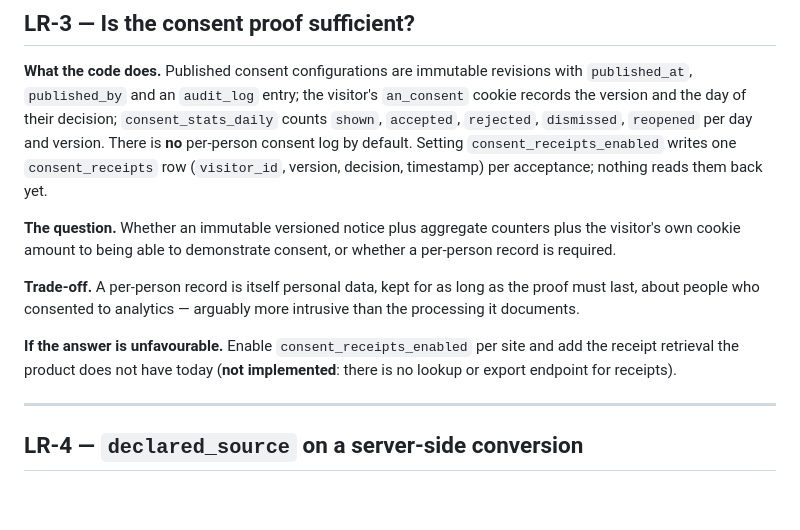
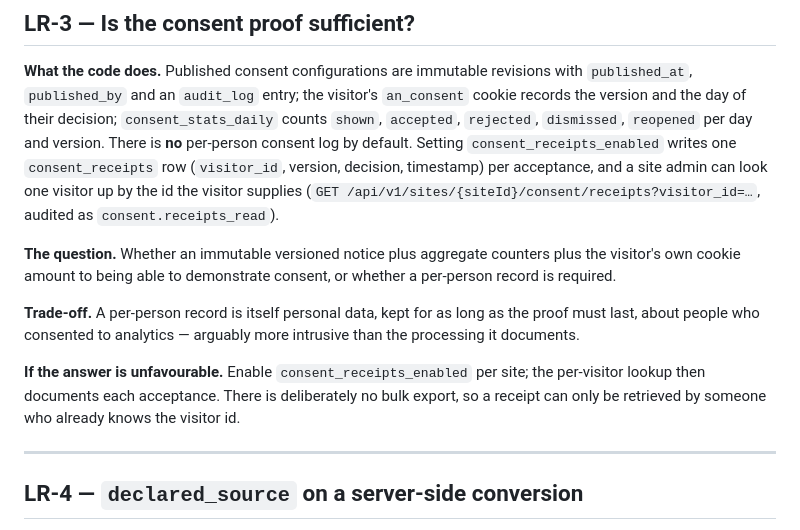
Before and after one commit to manuto276/analytics, a Markdown page: docs/privacy/legal-review-points.md, the part around the change. Drawn GitHub-style; blank space fills up the shorter version.

Commit message:
Update the consent proof review point

```diff
--- a/docs/privacy/legal-review-points.md
+++ b/docs/privacy/legal-review-points.md
@@ -57,7 +57,8 @@ reports. The cost is that cross-subdomain journeys are no longer visible.
 day of their decision; `consent_stats_daily` counts `shown`, `accepted`, `rejected`, `dismissed`,
 `reopened` per day and version. There is **no** per-person consent log by default. Setting
 `consent_receipts_enabled` writes one `consent_receipts` row (`visitor_id`, version, decision,
-timestamp) per acceptance; nothing reads them back yet.
+timestamp) per acceptance, and a site admin can look one visitor up by the id the visitor supplies
+(`GET /api/v1/sites/{siteId}/consent/receipts?visitor_id=…`, audited as `consent.receipts_read`).
 
 **The question.** Whether an immutable versioned notice plus aggregate counters plus the visitor's own
 cookie amount to being able to demonstrate consent, or whether a per-person record is required.
@@ -65,9 +66,9 @@ cookie amount to being able to demonstrate consent, or whether a per-person reco
 **Trade-off.** A per-person record is itself personal data, kept for as long as the proof must last,
 about people who consented to analytics — arguably more intrusive than the processing it documents.
 
-**If the answer is unfavourable.** Enable `consent_receipts_enabled` per site and add the receipt
-retrieval the product does not have today (**not implemented**: there is no lookup or export
-endpoint for receipts).
+**If the answer is unfavourable.** Enable `consent_receipts_enabled` per site; the per-visitor
+lookup then documents each acceptance. There is deliberately no bulk export, so a receipt can only be
+retrieved by someone who already knows the visitor id.
 
 ---
 
```
